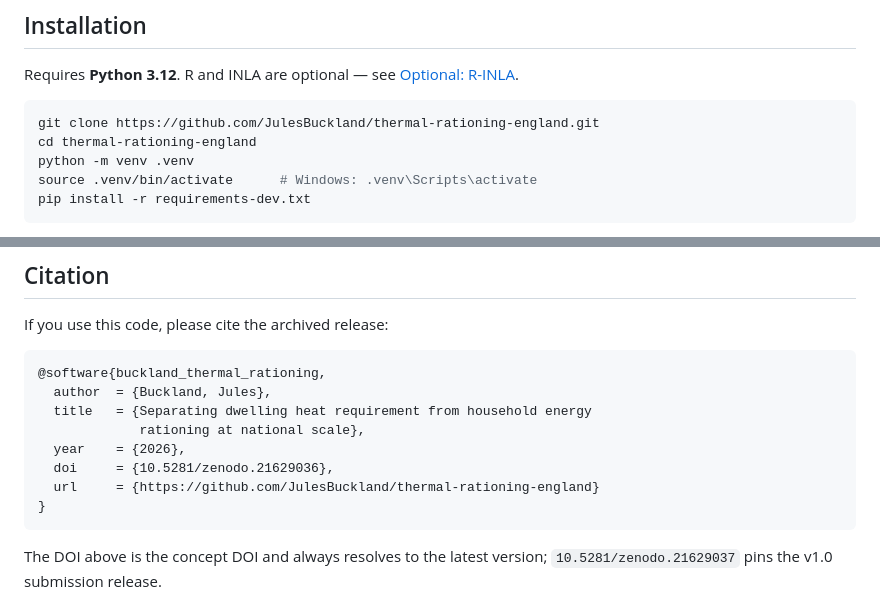
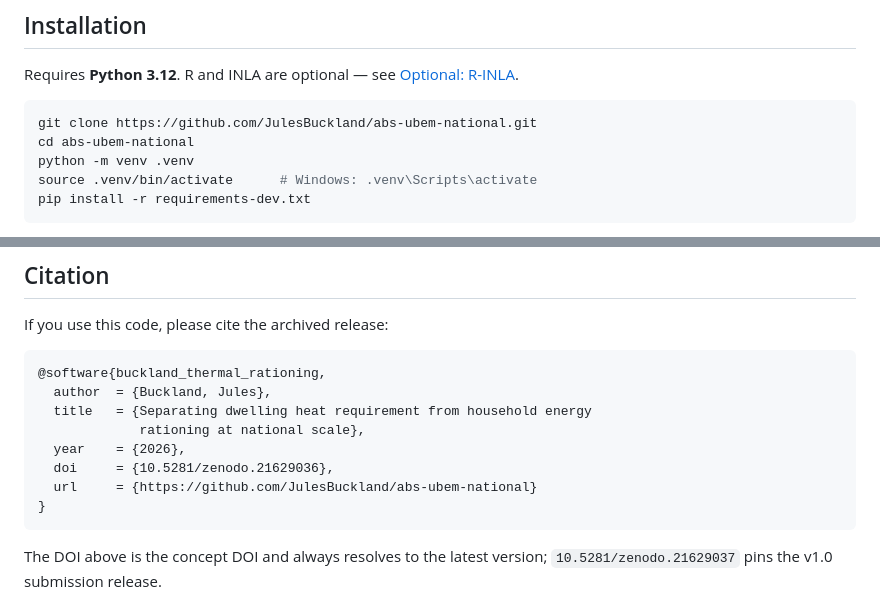
Before and after one commit to JulesBuckland/abs-ubem-national, a Markdown page: README.md, 2 parts joined by grey strips. Rendered like a GitHub page.

Commit message:
docs: point the clone and citation URLs at the live repository
Both referenced a repository name that does not exist yet, so the clone
command in the README failed and the citation URL 404'd. They now name the
repository as it is actually published; a later rename leaves both working
through GitHub's redirect.

````diff
--- a/README.md
+++ b/README.md
@@ -80,8 +80,8 @@ Requires **Python 3.12**. R and INLA are optional — see
 [Optional: R-INLA](#optional-r-inla).
 
 ```bash
-git clone https://github.com/JulesBuckland/thermal-rationing-england.git
-cd thermal-rationing-england
+git clone https://github.com/JulesBuckland/abs-ubem-national.git
+cd abs-ubem-national
 python -m venv .venv
 source .venv/bin/activate      # Windows: .venv\Scripts\activate
 pip install -r requirements-dev.txt
@@ -235,7 +235,7 @@ If you use this code, please cite the archived release:
              rationing at national scale},
   year    = {2026},
   doi     = {10.5281/zenodo.21629036},
-  url     = {https://github.com/JulesBuckland/thermal-rationing-england}
+  url     = {https://github.com/JulesBuckland/abs-ubem-national}
 }
 ```
 
````
